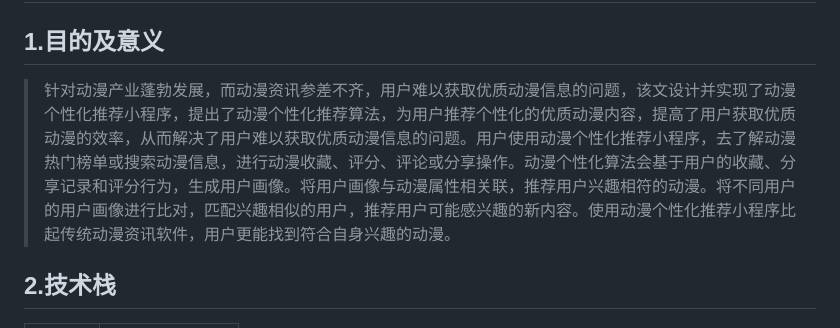
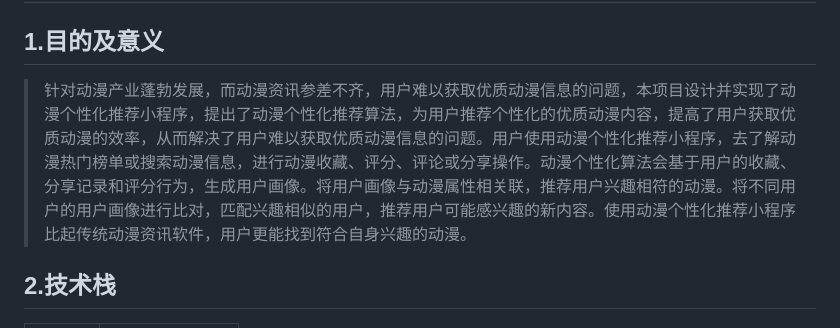
Before and after one commit to mclijingtao/apr, a Markdown page: README.md, the part around the change. Drawn GitHub-style.

```diff
--- a/README.md
+++ b/README.md
@@ -1,7 +1,7 @@
 # 动漫个性推荐小程序
 
 ## 1.目的及意义
-> 针对动漫产业蓬勃发展，而动漫资讯参差不齐，用户难以获取优质动漫信息的问题，该文设计并实现了动漫个性化推荐小程序，提出了动漫个性化推荐算法，为用户推荐个性化的优质动漫内容，提高了用户获取优质动漫的效率，从而解决了用户难以获取优质动漫信息的问题。用户使用动漫个性化推荐小程序，去了解动漫热门榜单或搜索动漫信息，进行动漫收藏、评分、评论或分享操作。动漫个性化算法会基于用户的收藏、分享记录和评分行为，生成用户画像。将用户画像与动漫属性相关联，推荐用户兴趣相符的动漫。将不同用户的用户画像进行比对，匹配兴趣相似的用户，推荐用户可能感兴趣的新内容。使用动漫个性化推荐小程序比起传统动漫资讯软件，用户更能找到符合自身兴趣的动漫。
+> 针对动漫产业蓬勃发展，而动漫资讯参差不齐，用户难以获取优质动漫信息的问题，本项目设计并实现了动漫个性化推荐小程序，提出了动漫个性化推荐算法，为用户推荐个性化的优质动漫内容，提高了用户获取优质动漫的效率，从而解决了用户难以获取优质动漫信息的问题。用户使用动漫个性化推荐小程序，去了解动漫热门榜单或搜索动漫信息，进行动漫收藏、评分、评论或分享操作。动漫个性化算法会基于用户的收藏、分享记录和评分行为，生成用户画像。将用户画像与动漫属性相关联，推荐用户兴趣相符的动漫。将不同用户的用户画像进行比对，匹配兴趣相似的用户，推荐用户可能感兴趣的新内容。使用动漫个性化推荐小程序比起传统动漫资讯软件，用户更能找到符合自身兴趣的动漫。
 
 ## 2.技术栈
 |系统|技术|
```
